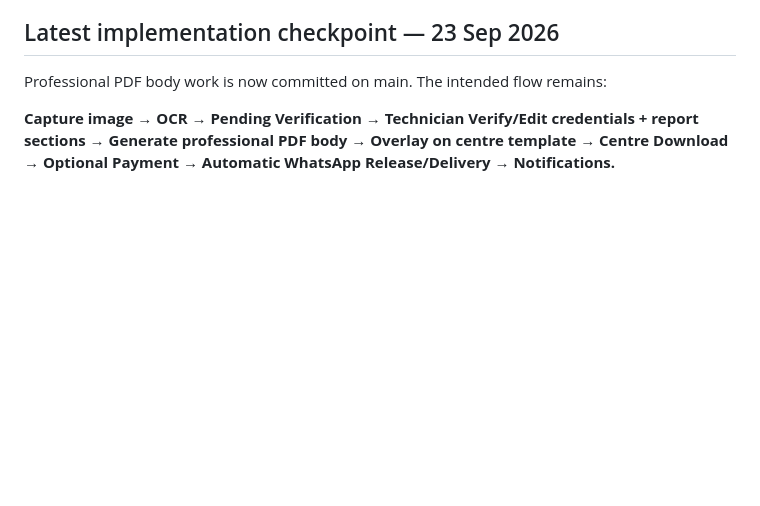
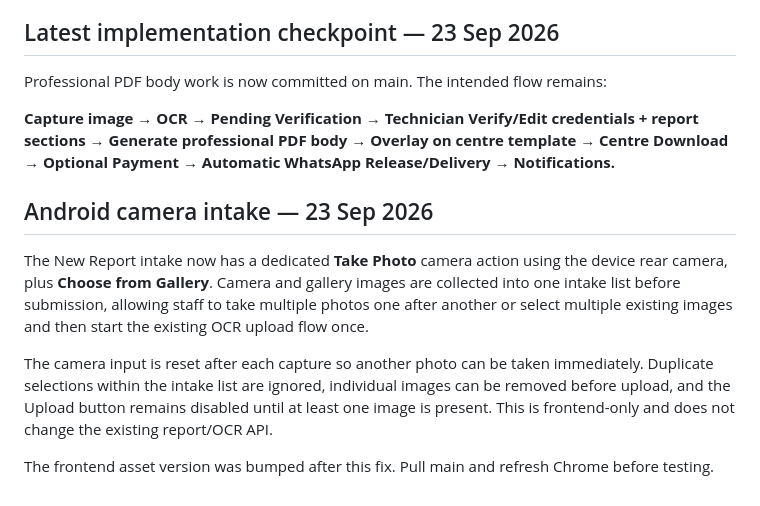
Before and after one commit to santraprobhat923-stack/Daigonstic-backend-frontend, a Markdown page: README.md, the part around the change. Rendered like a GitHub page; blank space fills up the shorter version.

Commit message:
docs: record Android camera intake checkpoint

```diff
--- a/README.md
+++ b/README.md
@@ -464,3 +464,12 @@ The centre frontend asset version was bumped after the PDF verification UI chang
 Professional PDF body work is now committed on main. The intended flow remains:
 
 **Capture image → OCR → Pending Verification → Technician Verify/Edit credentials + report sections → Generate professional PDF body → Overlay on centre template → Centre Download → Optional Payment → Automatic WhatsApp Release/Delivery → Notifications.**
+
+
+## Android camera intake — 23 Sep 2026
+
+The New Report intake now has a dedicated **Take Photo** camera action using the device rear camera, plus **Choose from Gallery**. Camera and gallery images are collected into one intake list before submission, allowing staff to take multiple photos one after another or select multiple existing images and then start the existing OCR upload flow once.
+
+The camera input is reset after each capture so another photo can be taken immediately. Duplicate selections within the intake list are ignored, individual images can be removed before upload, and the Upload button remains disabled until at least one image is present. This is frontend-only and does not change the existing report/OCR API.
+
+The frontend asset version was bumped after this fix. Pull main and refresh Chrome before testing.
```
